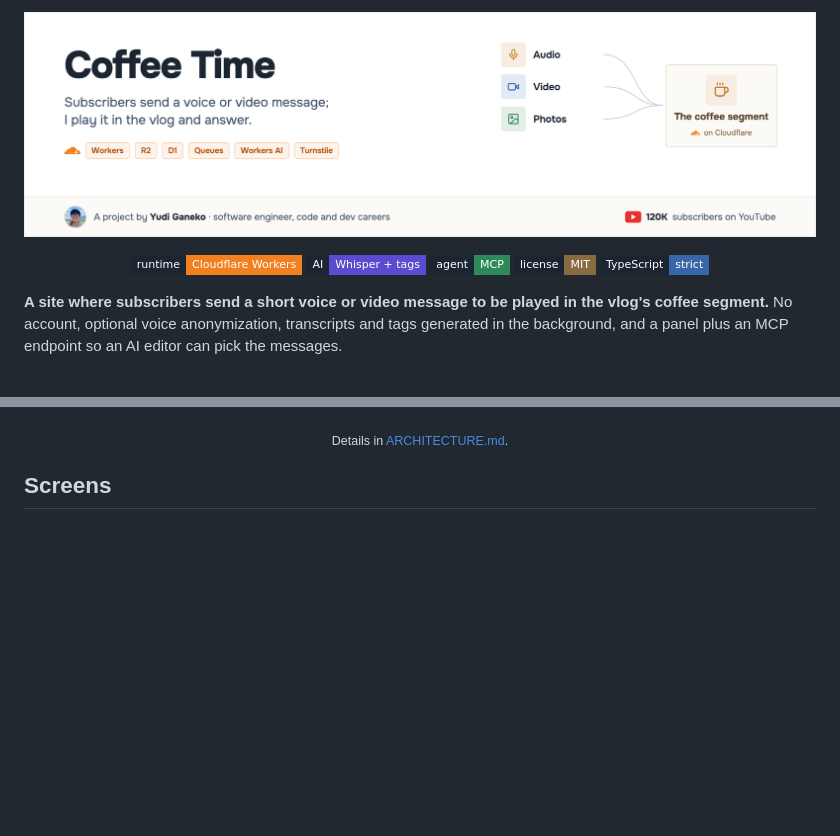
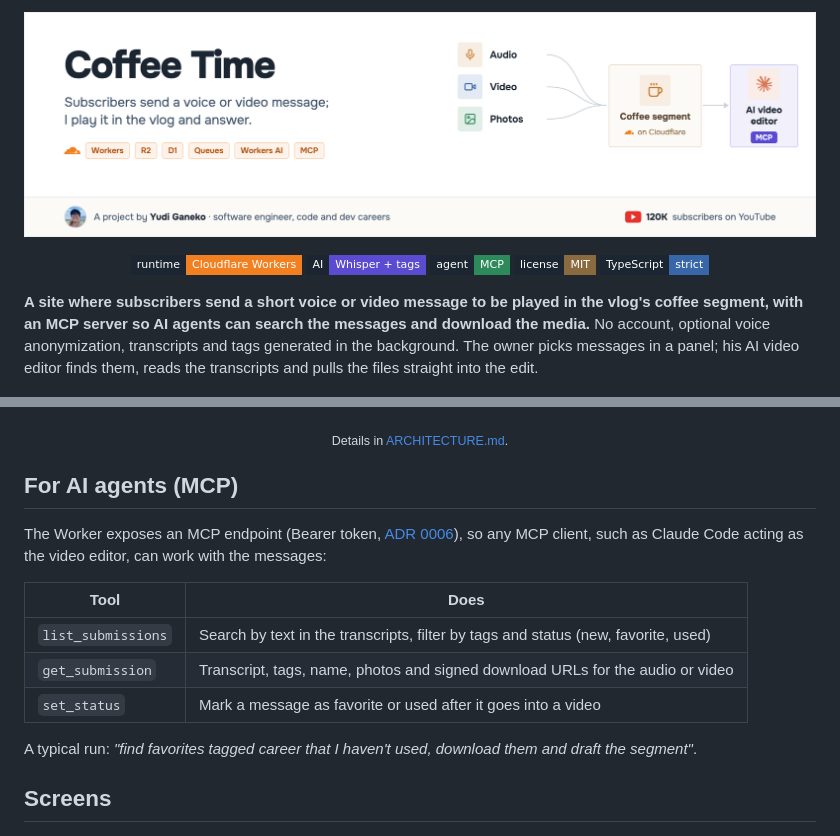
Before and after one commit to YudiG12/coffee-time, a Markdown page: README.md, 2 parts joined by grey strips. Rendered like a GitHub page; pictures changed too: docs/assets/banner.png; badges without logos; blank space fills up the shorter version.

Commit message:
Show the MCP server for AI agents in the banner, HLD and README
Co-Authored-By: Claude Opus 5.5 <noreply@anthropic.com>
Claude-Session: https://claude.ai/code/session_0171Udt6dwKEjr3FooxXp47d

```diff
--- a/README.md
+++ b/README.md
@@ -2,10 +2,22 @@
 
 <p align="center"><img alt="Cloudflare Workers" src="https://img.shields.io/badge/runtime-Cloudflare_Workers-F38020?style=flat-square&labelColor=1B2632&logo=cloudflare&logoColor=white"> <img alt="Workers AI" src="https://img.shields.io/badge/AI-Whisper_%2B_tags-5A4BD1?style=flat-square&labelColor=1B2632"> <img alt="MCP" src="https://img.shields.io/badge/agent-MCP-2F8A5B?style=flat-square&labelColor=1B2632"> <a href="LICENSE"><img alt="MIT license" src="https://img.shields.io/badge/license-MIT-8A6A3F?style=flat-square&labelColor=1B2632"></a> <img alt="TypeScript" src="https://img.shields.io/badge/TypeScript-strict-3767A8?style=flat-square&labelColor=1B2632&logo=typescript&logoColor=white"></p>
 
-**A site where subscribers send a short voice or video message to be played in the vlog's coffee segment.** No account, optional voice anonymization, transcripts and tags generated in the background, and a panel plus an MCP endpoint so an AI editor can pick the messages.
+**A site where subscribers send a short voice or video message to be played in the vlog's coffee segment, with an MCP server so AI agents can search the messages and download the media.** No account, optional voice anonymization, transcripts and tags generated in the background. The owner picks messages in a panel; his AI video editor finds them, reads the transcripts and pulls the files straight into the edit.
 
 <p align="center"><img src="docs/assets/hld-light.png" alt="High-level design: subscribers and the owner reach one Worker on Cloudflare, which keeps media in R2 and messages in D1, and uses Workers AI for transcripts and tags" width="720"></p>
 <p align="center"><sub>Details in <a href="ARCHITECTURE.md">ARCHITECTURE.md</a>.</sub></p>
+
+## For AI agents (MCP)
+
+The Worker exposes an MCP endpoint (Bearer token, [ADR 0006](docs/adr/0006-panel-access-and-mcp-token.md)), so any MCP client, such as Claude Code acting as the video editor, can work with the messages:
+
+| Tool | Does |
+|---|---|
+| `list_submissions` | Search by text in the transcripts, filter by tags and status (new, favorite, used) |
+| `get_submission` | Transcript, tags, name, photos and signed download URLs for the audio or video |
+| `set_status` | Mark a message as favorite or used after it goes into a video |
+
+A typical run: *"find favorites tagged career that I haven't used, download them and draft the segment"*.
 
 ## Screens
 
```
Also changed, not shown: docs/PRD.md (+1 -1 lines), docs/assets/hld-light.png, 3 other files.
